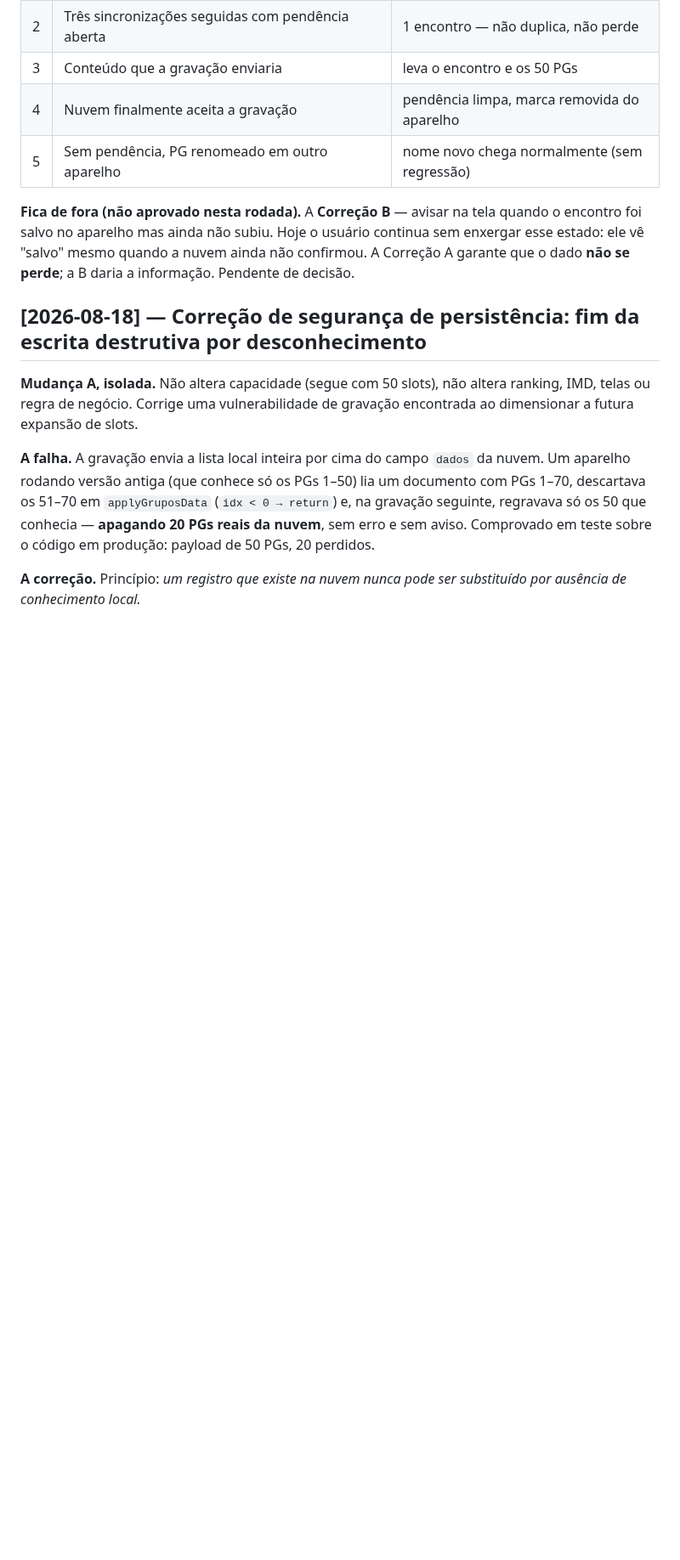
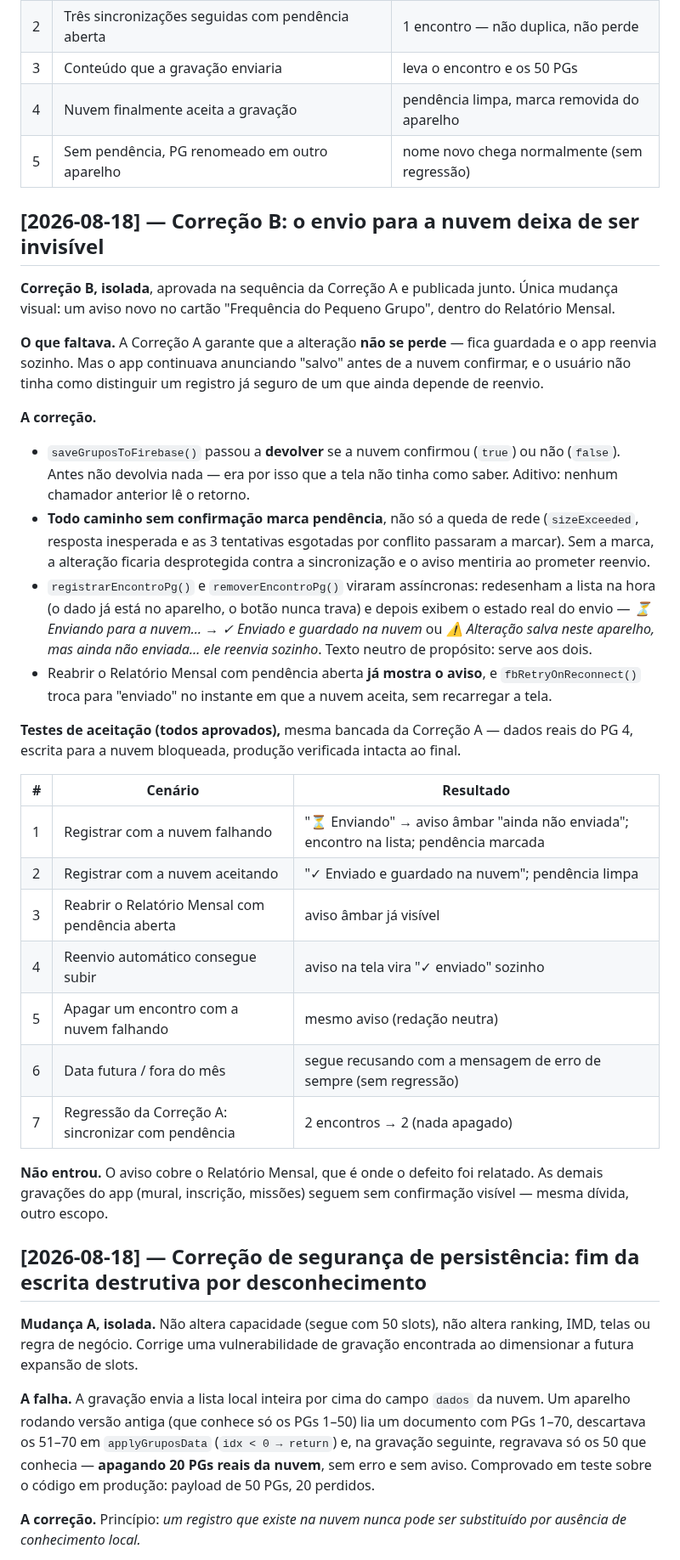
Before and after one commit to capelaniahospitalar/jornada-pequenos-grupos, a Markdown page: CHANGELOG.md, the part around the change. Shown at 85% size. Rendered like a GitHub page; blank space fills up the shorter version.

Commit message:
continuação do registro

```diff
--- a/CHANGELOG.md
+++ b/CHANGELOG.md
@@ -44,10 +44,47 @@ final que o documento de produção continua sem nenhum vestígio dos testes.
 | 4 | Nuvem finalmente aceita a gravação | pendência limpa, marca removida do aparelho |
 | 5 | Sem pendência, PG renomeado em outro aparelho | nome novo chega normalmente (sem regressão) |
 
-**Fica de fora (não aprovado nesta rodada).** A **Correção B** — avisar na tela quando o encontro
-foi salvo no aparelho mas ainda não subiu. Hoje o usuário continua sem enxergar esse estado: ele vê
-"salvo" mesmo quando a nuvem ainda não confirmou. A Correção A garante que o dado **não se perde**;
-a B daria a informação. Pendente de decisão.
+
+## [2026-08-18] — Correção B: o envio para a nuvem deixa de ser invisível
+
+**Correção B, isolada**, aprovada na sequência da Correção A e publicada junto. Única mudança
+visual: um aviso novo no cartão "Frequência do Pequeno Grupo", dentro do Relatório Mensal.
+
+**O que faltava.** A Correção A garante que a alteração **não se perde** — fica guardada e o app
+reenvia sozinho. Mas o app continuava anunciando "salvo" antes de a nuvem confirmar, e o usuário
+não tinha como distinguir um registro já seguro de um que ainda depende de reenvio.
+
+**A correção.**
+- `saveGruposToFirebase()` passou a **devolver** se a nuvem confirmou (`true`) ou não (`false`).
+  Antes não devolvia nada — era por isso que a tela não tinha como saber. Aditivo: nenhum chamador
+  anterior lê o retorno.
+- **Todo caminho sem confirmação marca pendência**, não só a queda de rede (`sizeExceeded`,
+  resposta inesperada e as 3 tentativas esgotadas por conflito passaram a marcar). Sem a marca, a
+  alteração ficaria desprotegida contra a sincronização e o aviso mentiria ao prometer reenvio.
+- `registrarEncontroPg()` e `removerEncontroPg()` viraram assíncronas: redesenham a lista na hora
+  (o dado já está no aparelho, o botão nunca trava) e depois exibem o estado real do envio —
+  *⏳ Enviando para a nuvem…* → *✓ Enviado e guardado na nuvem* ou *⚠️ Alteração salva neste
+  aparelho, mas ainda não enviada… ele reenvia sozinho*. Texto neutro de propósito: serve aos dois.
+- Reabrir o Relatório Mensal com pendência aberta **já mostra o aviso**, e `fbRetryOnReconnect()`
+  troca para "enviado" no instante em que a nuvem aceita, sem recarregar a tela.
+
+**Testes de aceitação (todos aprovados),** mesma bancada da Correção A — dados reais do PG 4,
+escrita para a nuvem bloqueada, produção verificada intacta ao final.
+
+| # | Cenário | Resultado |
+|---|---|---|
+| 1 | Registrar com a nuvem falhando | "⏳ Enviando" → aviso âmbar "ainda não enviada"; encontro na lista; pendência marcada |
+| 2 | Registrar com a nuvem aceitando | "✓ Enviado e guardado na nuvem"; pendência limpa |
+| 3 | Reabrir o Relatório Mensal com pendência aberta | aviso âmbar já visível |
+| 4 | Reenvio automático consegue subir | aviso na tela vira "✓ enviado" sozinho |
+| 5 | Apagar um encontro com a nuvem falhando | mesmo aviso (redação neutra) |
+| 6 | Data futura / fora do mês | segue recusando com a mensagem de erro de sempre (sem regressão) |
+| 7 | Regressão da Correção A: sincronizar com pendência | 2 encontros → 2 (nada apagado) |
+
+**Não entrou.** O aviso cobre o Relatório Mensal, que é onde o defeito foi relatado. As demais
+gravações do app (mural, inscrição, missões) seguem sem confirmação visível — mesma dívida, outro
+escopo.
+
 
 
 ## [2026-08-18] — Correção de segurança de persistência: fim da escrita destrutiva por desconhecimento
```
Also changed, not shown: ESTADO-E-ROADMAP.md (+14 -5 lines).
